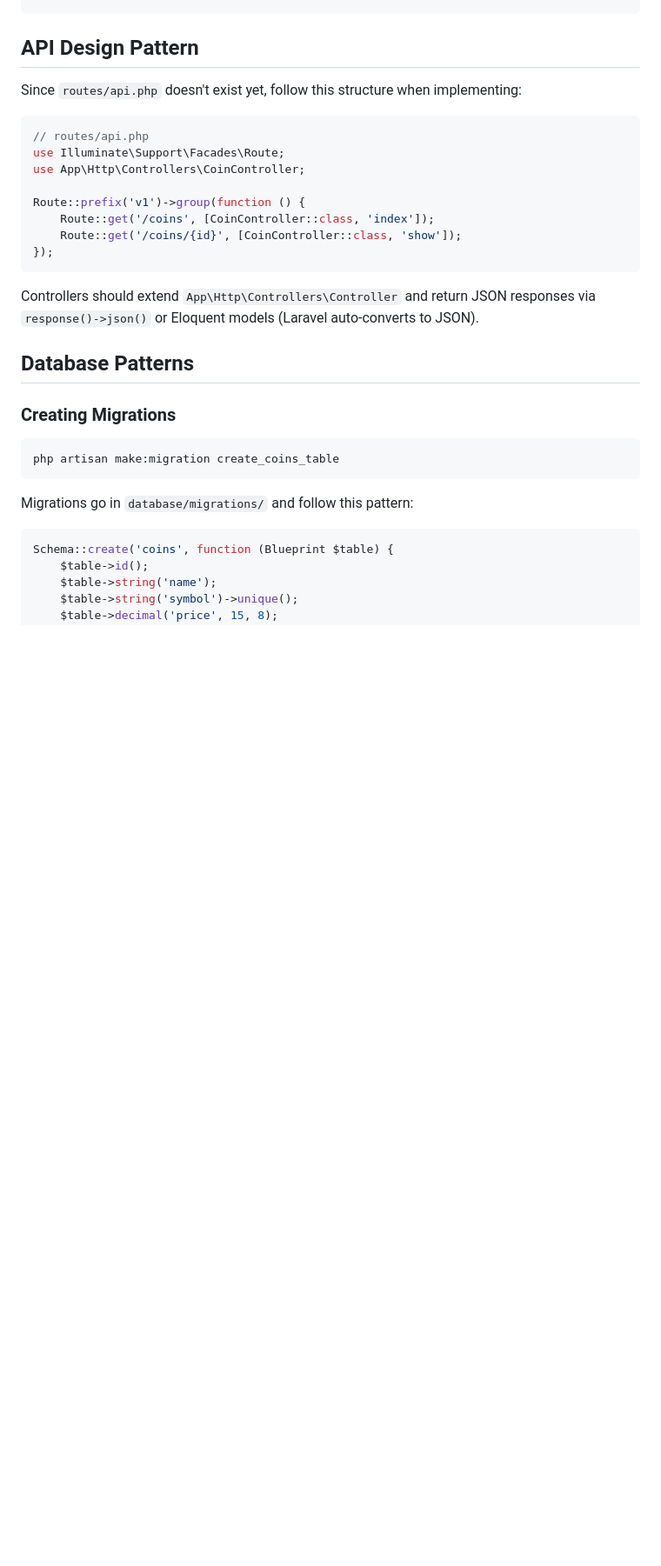
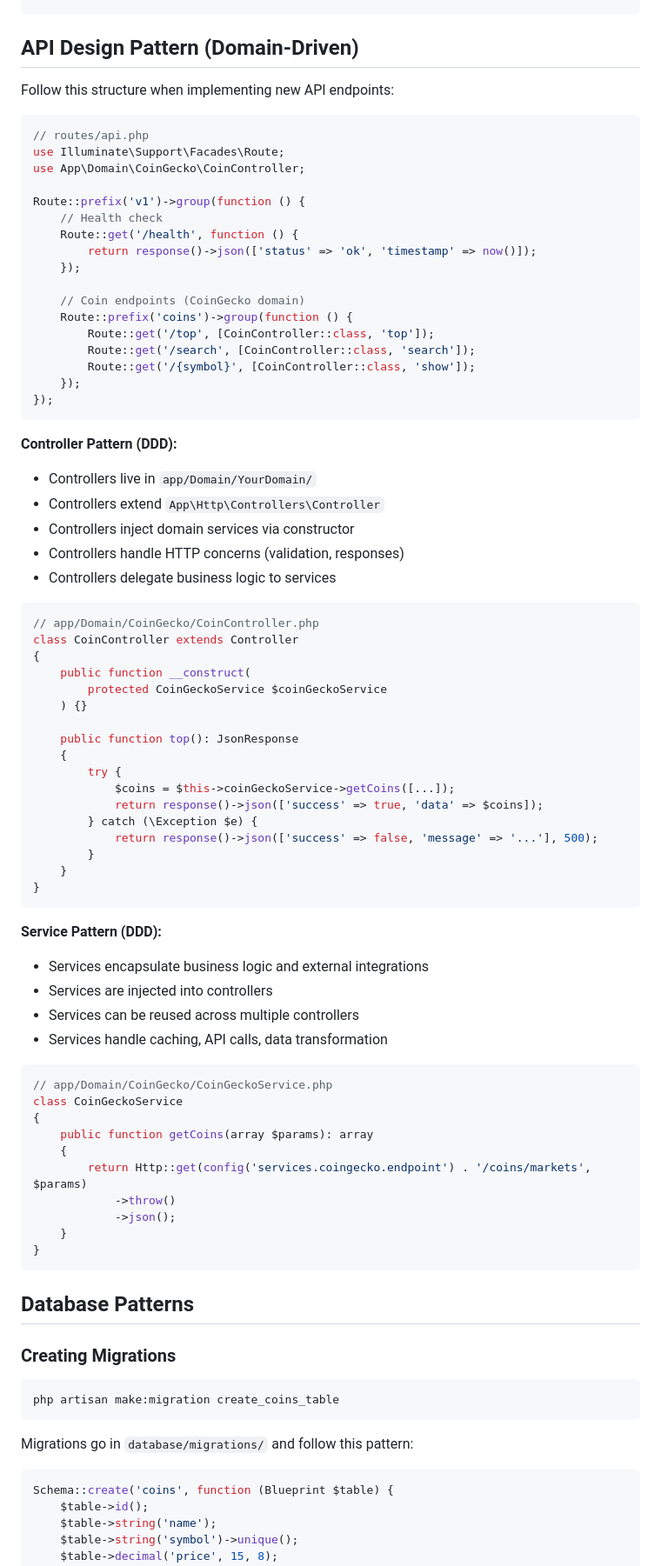
Before and after one commit to daniel-samson/cryptobro, a Markdown page: CLAUDE.md, the part around one of its changes. Shown at 87% size. Drawn GitHub-style; blank space fills up the shorter version.

````diff
--- a/CLAUDE.md
+++ b/CLAUDE.md
@@ -197,22 +234,75 @@ php artisan migrate:rollback                     # Rollback last migration batch
 php artisan tinker                               # Interactive shell
 ```
 
-## API Design Pattern
+## API Design Pattern (Domain-Driven)
 
-Since `routes/api.php` doesn't exist yet, follow this structure when implementing:
+Follow this structure when implementing new API endpoints:
 
 ```php
 // routes/api.php
 use Illuminate\Support\Facades\Route;
-use App\Http\Controllers\CoinController;
+use App\Domain\CoinGecko\CoinController;
 
 Route::prefix('v1')->group(function () {
-    Route::get('/coins', [CoinController::class, 'index']);
-    Route::get('/coins/{id}', [CoinController::class, 'show']);
+    // Health check
+    Route::get('/health', function () {
+        return response()->json(['status' => 'ok', 'timestamp' => now()]);
+    });
+
+    // Coin endpoints (CoinGecko domain)
+    Route::prefix('coins')->group(function () {
+        Route::get('/top', [CoinController::class, 'top']);
+        Route::get('/search', [CoinController::class, 'search']);
+        Route::get('/{symbol}', [CoinController::class, 'show']);
+    });
 });
 ```
 
-Controllers should extend `App\Http\Controllers\Controller` and return JSON responses via `response()->json()` or Eloquent models (Laravel auto-converts to JSON).
+**Controller Pattern (DDD):**
+- Controllers live in `app/Domain/YourDomain/`
+- Controllers extend `App\Http\Controllers\Controller`
+- Controllers inject domain services via constructor
+- Controllers handle HTTP concerns (validation, responses)
+- Controllers delegate business logic to services
+
+```php
+// app/Domain/CoinGecko/CoinController.php
+class CoinController extends Controller
+{
+    public function __construct(
+        protected CoinGeckoService $coinGeckoService
+    ) {}
+
+    public function top(): JsonResponse
+    {
+        try {
+            $coins = $this->coinGeckoService->getCoins([...]);
+            return response()->json(['success' => true, 'data' => $coins]);
+        } catch (\Exception $e) {
+            return response()->json(['success' => false, 'message' => '...'], 500);
+        }
+    }
+}
+```
+
+**Service Pattern (DDD):**
+- Services encapsulate business logic and external integrations
+- Services are injected into controllers
+- Services can be reused across multiple controllers
+- Services handle caching, API calls, data transformation
+
+```php
+// app/Domain/CoinGecko/CoinGeckoService.php
+class CoinGeckoService
+{
+    public function getCoins(array $params): array
+    {
+        return Http::get(config('services.coingecko.endpoint') . '/coins/markets', $params)
+            ->throw()
+            ->json();
+    }
+}
+```
 
 ## Database Patterns
 
````
Also changed, not shown: other parts of CLAUDE.md (+40 -3 lines).
